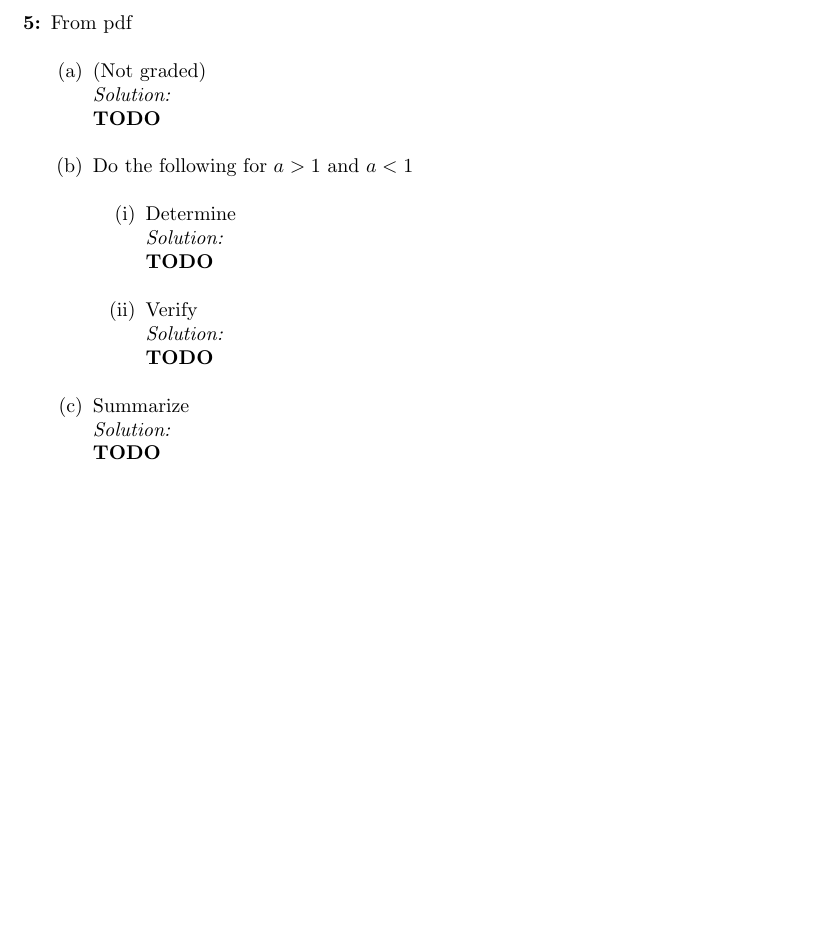
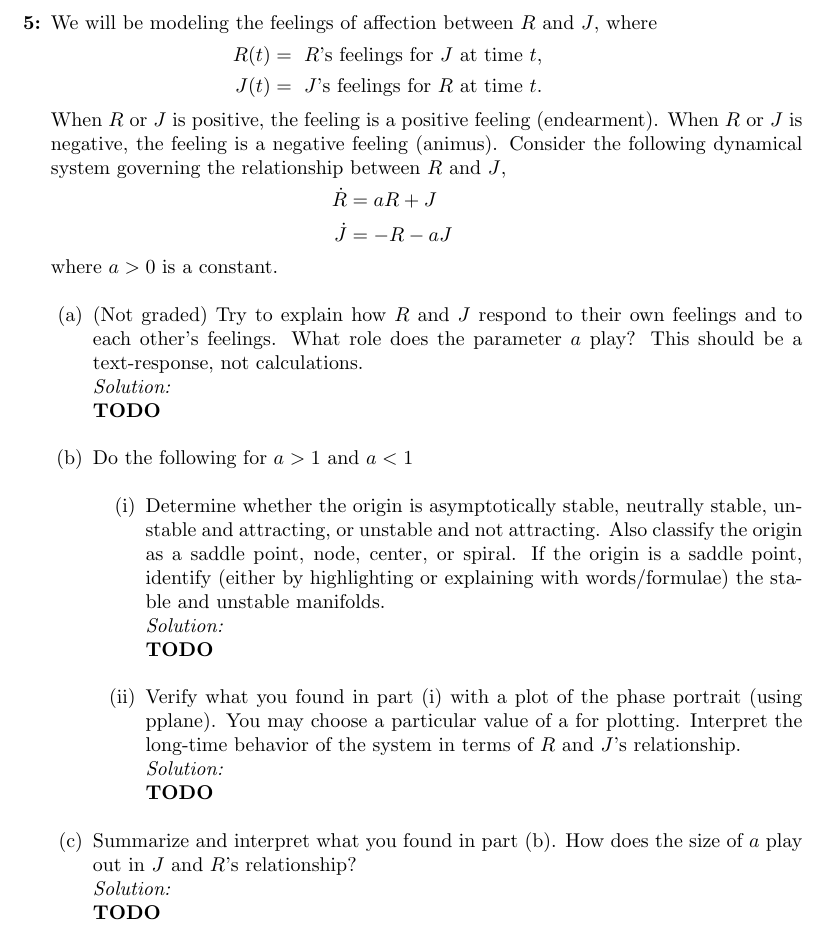
Before and after one commit to hunter-lybbert/uw-central, a LaTeX problem sheet (dynamics_and_chaos/hw_03/hw03.tex): part of page 9 of 9, cut at the place of the change, the shorter picture padded with empty space. Compiled offline with pdfLaTeX.

Commit message:
Save this.

```diff
--- a/dynamics_and_chaos/hw_03/hw03.tex
+++ b/dynamics_and_chaos/hw_03/hw03.tex
@@ -330,11 +330,25 @@ Therefore, the sign of the discriminant and therefore it's real or imaginaryness
 
 \newpage
 
-\item From pdf \\
+\item We will be modeling the feelings of affection between $R$ and $J$, where
+\begin{align*}
+R(t) &= \text{ $R$’s feelings for $J$ at time $t$, } \\
+J(t) &= \text{ $J$’s feelings for $R$ at time $t$. }
+\end{align*}
+When $R$ or $J$ is positive, the feeling is a positive feeling (endearment).
+When $R$ or $J$ is negative, the feeling is a negative feeling (animus).
+Consider the following dynamical system governing the relationship between $R$ and $J$,
+\begin{align*}
+\dot R &= aR + J \\
+\dot J &= -R -a J
+\end{align*}
+where $a > 0$ is a constant. \\
 
 \begin{enumerate}
 
-\item (Not graded) \\
+\item (Not graded) Try to explain how $R$ and $J$ respond to their own feelings and to each other’s feelings.
+What role does the parameter $a$ play?
+This should be a text-response, not calculations. \\
 \textit{Solution:} \\
 \textbf{TODO} \\
 
@@ -342,17 +356,22 @@ Therefore, the sign of the discriminant and therefore it's real or imaginaryness
 
 \begin{enumerate}
 
-\item Determine \\
+\item Determine whether the origin is asymptotically stable, neutrally stable, unstable and attracting, or unstable and not attracting.
+Also classify the origin as a saddle point, node, center, or spiral.
+If the origin is a saddle point, identify (either by highlighting or explaining with words/formulae) the stable and unstable manifolds. \\
 \textit{Solution:} \\
 \textbf{TODO} \\
 
-\item Verify \\
+\item Verify what you found in part (i) with a plot of the phase portrait (using pplane).
+You may choose a particular value of a for plotting.
+Interpret the long-time behavior of the system in terms of $R$ and $J$’s relationship. \\
 \textit{Solution:} \\
 \textbf{TODO} \\
 
 \end{enumerate}
 
-\item Summarize \\
+\item Summarize and interpret what you found in part (b).
+How does the size of $a$ play out in $J$ and $R$’s relationship? \\
 \textit{Solution:} \\
 \textbf{TODO} \\
 
```
Also changed, not shown: dynamics_and_chaos/hw_03/hw03.pdf.
